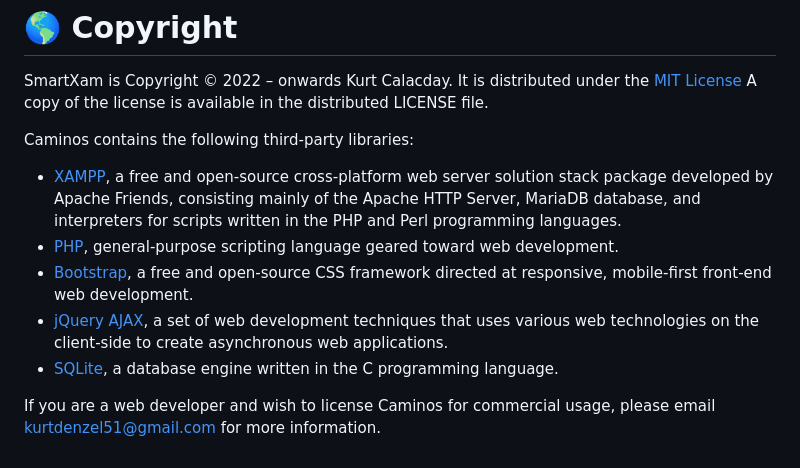
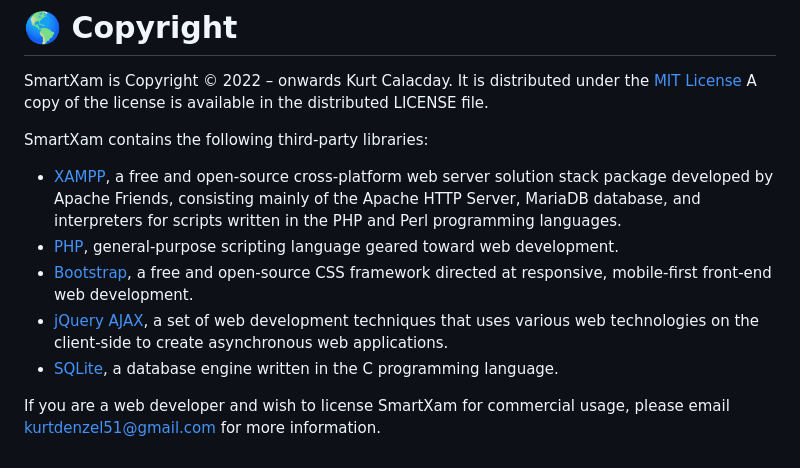
Before and after one commit to KurtDenzel/SmartXam-Examination, a Markdown page: README.md, the part around the change. Drawn GitHub-style.

```diff
--- a/README.md
+++ b/README.md
@@ -55,11 +55,11 @@ Testing out the system just requires a modern browser of your choice, and enteri
 # 🌎 Copyright
 SmartXam is Copyright © 2022 – onwards Kurt Calacday. It is distributed under the <a href="https://opensource.org/licenses/MIT">MIT License</a> A copy of the license is available in the distributed LICENSE file.
 
-Caminos contains the following third-party libraries:
+SmartXam contains the following third-party libraries:
 - <a href="https://www.apachefriends.org/">XAMPP</a>,  a free and open-source cross-platform web server solution stack package developed by Apache Friends, consisting mainly of the Apache HTTP Server, MariaDB database, and interpreters for scripts written in the PHP and Perl programming languages.
 - <a href="https://www.php.net/">PHP</a>,  general-purpose scripting language geared toward web development.
 - <a href="https://getbootstrap.com/">Bootstrap</a>,  a free and open-source CSS framework directed at responsive, mobile-first front-end web development.
 - <a href="https://api.jquery.com/jquery.ajax/">jQuery AJAX</a>, a set of web development techniques that uses various web technologies on the client-side to create asynchronous web applications.
 - <a href="https://www.sqlite.org/">SQLite</a>, a database engine written in the C programming language.
 
-If you are a web developer and wish to license Caminos for commercial usage, please email kurtdenzel51@gmail.com for more information.
+If you are a web developer and wish to license SmartXam for commercial usage, please email kurtdenzel51@gmail.com for more information.
```
